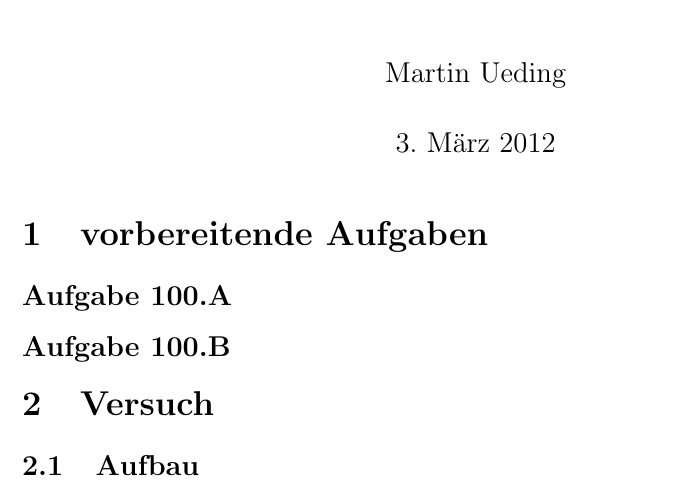
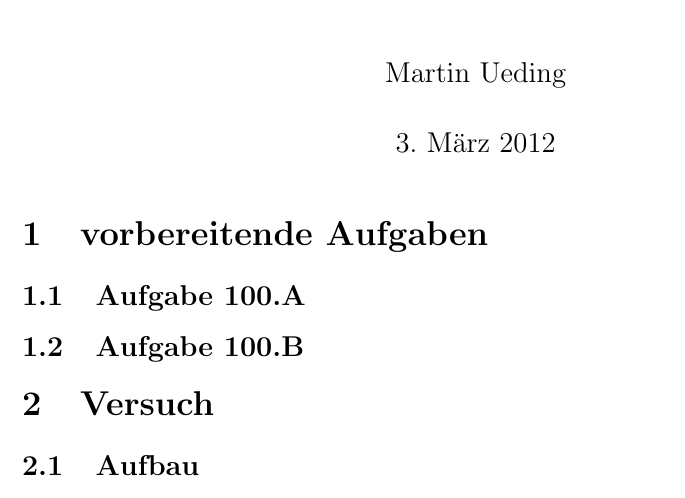
Before and after one commit to martin-ueding/physik112-Protokolle, a LaTeX document (Protokoll.tex): part of the page, cut so that both start at the same text. Compiled offline with pdfLaTeX.

Commit message:
Enable headings

```diff
--- a/Protokoll.tex
+++ b/Protokoll.tex
@@ -35,8 +35,8 @@
 
 \section{vorbereitende Aufgaben}
 
-\subsection*{Aufgabe 100.A}
-\subsection*{Aufgabe 100.B}
+\subsection{Aufgabe 100.A}
+\subsection{Aufgabe 100.B}
 
 \section{Versuch}
 
```
